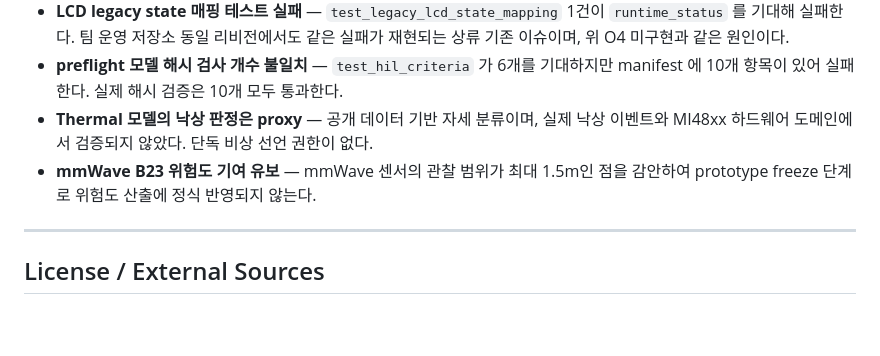
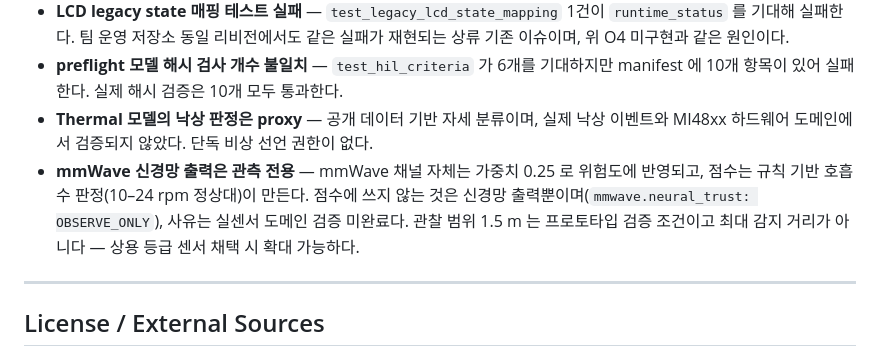
Before and after one commit to jinsu1011/2026ESWContest_free_GaManItSeoDo-SANDI, a Markdown page: README.md, the part around the change. Drawn GitHub-style; blank space fills up the shorter version.

```diff
--- a/README.md
+++ b/README.md
@@ -416,8 +416,7 @@ python3 RaspberryPi/Runtime/deployment/verify_bundle.py
 - **LCD legacy state 매핑 테스트 실패** — `test_legacy_lcd_state_mapping` 1건이 `runtime_status` 를 기대해 실패한다. 팀 운영 저장소 동일 리비전에서도 같은 실패가 재현되는 상류 기존 이슈이며, 위 O4 미구현과 같은 원인이다.
 - **preflight 모델 해시 검사 개수 불일치** — `test_hil_criteria` 가 6개를 기대하지만 manifest 에 10개 항목이 있어 실패한다. 실제 해시 검증은 10개 모두 통과한다.
 - **Thermal 모델의 낙상 판정은 proxy** — 공개 데이터 기반 자세 분류이며, 실제 낙상 이벤트와 MI48xx 하드웨어 도메인에서 검증되지 않았다. 단독 비상 선언 권한이 없다.
-- **mmWave B23 위험도 기여 유보** — mmWave 센서의 관찰 범위가 최대 1.5m인 점을 감안하여 prototype freeze 단계로 위험도 산출에 정식 반영되지 않는다.
-
+- **mmWave 신경망 출력은 관측 전용** — mmWave 채널 자체는 가중치 0.25 로 위험도에 반영되고, 점수는 규칙 기반 호흡수 판정(10–24 rpm 정상대)이 만든다. 점수에 쓰지 않는 것은 신경망 출력뿐이며(`mmwave.neural_trust: OBSERVE_ONLY`), 사유는 실센서 도메인 검증 미완료다. 관찰 범위 1.5 m 는 프로토타입 검증 조건이고 최대 감지 거리가 아니다 — 상용 등급 센서 채택 시 확대 가능하다.
 
 ---
 
```
